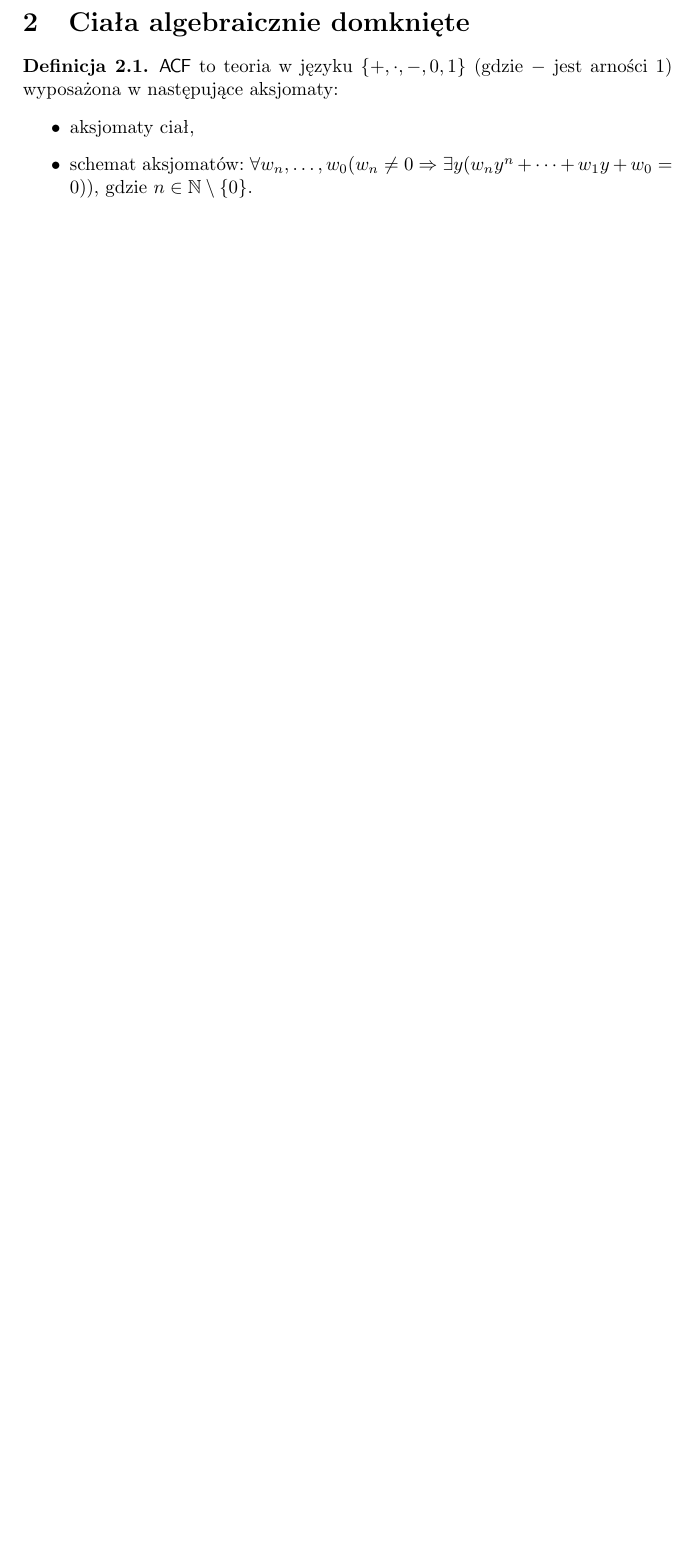
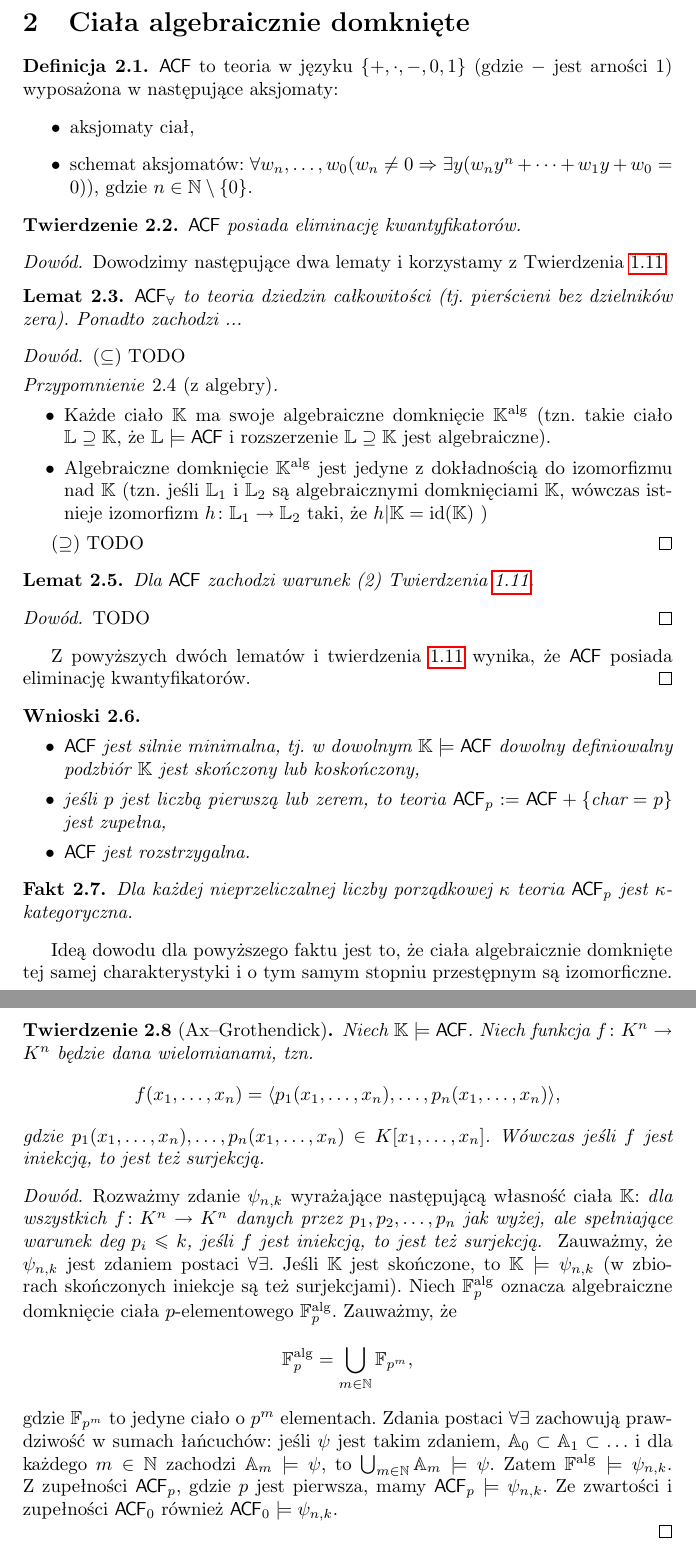
Before and after one commit to BartoszPiotrowski/teorie-dzikie-i-oswojone, a LaTeX paper (skrypt.tex): part of page 4 of 4 before the commit and two parts of pages 4 and 5 of 5 after it, the two joined at a grey line, cut so that both start at the same text, the shorter picture padded with empty space. Compiled offline with pdfLaTeX.

Commit message:
Dowód Ax-Grothendick.

```diff
--- a/skrypt.tex
+++ b/skrypt.tex
@@ -39,10 +38,16 @@
 \newcommand{\B}{\mathbb{B}}
 \newcommand{\C}{\mathbb{C}}
 \newcommand{\D}{\mathbb{D}}
+\newcommand{\E}{\mathbb{E}}
+\newcommand{\F}{\mathbb{F}}
+\newcommand{\K}{\mathbb{K}}
 
 % Oznaczenia na ...
 \newcommand{\X}{\mathcal{X}}
 \newcommand{\Y}{\mathcal{Y}}
+
+% Oznaczenia na funkcje
+\newcommand{\id}{\text{id}}
 
 % Twierdzenia, wnioski, etc.
 \newtheorem{thm}{Thm}[section]
@@ -237,6 +244,76 @@ Dla dowolnej teorii $T$, \fae
 \end{df}
 
 
+\begin{tw}
+	$\ACF$ posiada eliminację kwantyfikatorów.
+\end{tw}
+\begin{proof}
+Dowodzimy następujące dwa lematy i korzystamy z Twierdzenia \ref{qe}.
+
+\begin{lem}
+	$\ACF_{\forall}$ to teoria dziedzin całkowitości (tj. pierścieni bez dzielników zera).
+	Ponadto zachodzi ... %TODO
+\end{lem}
+\begin{proof}
+	($\subseteq$) TODO
+
+\begin{przyp}[z algebry]
+	~\begin{itemize}
+		\item Każde ciało $\mathbb{K}$ ma swoje algebraiczne domknięcie $\mathbb{K}^{\text{alg}}$ (tzn. takie ciało $\mathbb{L} \supseteq \mathbb{K}$, że $\mathbb{L} \models \ACF$ i rozszerzenie $\mathbb{L} \supseteq \mathbb{K}$ jest algebraiczne).
+		\item Algebraiczne domknięcie $\mathbb{K}^{\text{alg}}$ jest jedyne z dokładnością do izomorfizmu nad $\mathbb{K}$ (tzn. jeśli $\mathbb{L}_1$ i $\mathbb{L}_2$ są algebraicznymi domknięciami $\mathbb{K}$, wówczas istnieje izomorfizm $h \colon \mathbb{L}_1 \rightarrow \mathbb{L}_2$ taki, że $h|\mathbb{K} = \id(\mathbb{K})$ )
+	\end{itemize}
+\end{przyp}
+
+
+	($\supseteq$) TODO
+\end{proof}
+
+\begin{lem}
+	Dla $\ACF$ zachodzi warunek (2) Twierdzenia \ref{qe}.
+\end{lem}
+\begin{proof}
+TODO
+\end{proof}
+Z powyższych dwóch lematów i twierdzenia \ref{qe} wynika, że $\ACF$ posiada eliminację kwantyfikatorów.
+\end{proof}
+
+\begin{wnn}
+	~\begin{itemize}
+		\item $\ACF$ jest silnie minimalna, tj. w dowolnym $\mathbb{K} \models \ACF$ dowolny definiowalny podzbiór $\mathbb{K}$ jest skończony lub koskończony,
+		\item jeśli $p$ jest liczbą pierwszą lub zerem, to teoria $\ACF_p := \ACF +  \{\text{char} = p\}$ jest zupełna,
+		\item $\ACF$ jest rozstrzygalna.
+	\end{itemize}
+\end{wnn}
+
+\begin{fakt}
+	Dla każdej nieprzeliczalnej liczby porządkowej $\kappa$ teoria $\ACF_p$ jest $\kappa$-kategoryczna.
+\end{fakt}
+Ideą dowodu dla powyższego faktu jest to, że ciała algebraicznie domknięte tej samej charakterystyki i o tym samym stopniu przestępnym są izomorficzne.
+
+\begin{tw}[Ax--Grothendick]
+	Niech $\mathbb{K} \models \ACF$.
+	Niech funkcja $f \colon K^n \rightarrow K^n$ będzie dana wielomianami, tzn. $$f(x_1, \ldots, x_n) = \langle p_1(x_1, \ldots, x_n), \ldots, p_n(x_1, \ldots, x_n)\rangle ,$$ gdzie $p_1(x_1, \ldots, x_n), \ldots, p_n(x_1, \ldots, x_n) \in K[x_1, \ldots, x_n]$. %TODO nie <> tylko cos innego.
+	Wówczas jeśli $f$ jest iniekcją, to jest też surjekcją.
+\end{tw}
+\begin{proof}
+	Rozważmy zdanie $\psi_{n,k}$ wyrażające następującą własność ciała $\K$:
+	\textit{dla wszystkich $f \colon K^n \rightarrow K^n$ danych przez $p_1, p_2, \ldots, p_n$ jak wyżej, ale spełniające warunek $\text{deg } p_i \leq k$, jeśli $f$ jest iniekcją, to jest też surjekcją. }
+	Zauważmy, że $\psi_{n,k}$ jest zdaniem postaci $\forall \exists$.
+	Jeśli $\K$ jest skończone, to $\K \models \psi_{n,k}$ (w zbiorach skończonych iniekcje są też surjekcjami). %TODO można źle zrozumieć..
+	Niech $\F^{\text{alg}}_{p}$ oznacza algebraiczne domknięcie ciała $p$-elementowego $\F^{\text{alg}}_p$.
+	Zauważmy, że $$\F^{\text{alg}}_{p} = \bigcup_{m \in \N} \F_{p^m},$$ gdzie $\F_{p^m}$ to jedyne ciało o $p^m$ elementach.
+	Zdania postaci $\forall \exists$ zachowują prawdziwość w sumach łańcuchów:
+	jeśli $\psi$ jest takim zdaniem, $\A_0 \subset \A_1 \subset \ldots $ i dla każdego $m \in \N$ zachodzi $\A_m \models \psi$, to $\bigcup_{m \in \N} \A_m \models \psi$.
+	Zatem $\F^{\text{alg}} \models \psi_{n,k}$. % indeks p?
+	Z zupełności $\ACF_p$, gdzie $p$ jest pierwsza, mamy $\ACF_p \models \psi_{n,k}$.
+	Ze zwartości i zupełności $\ACF_0$ również $\ACF_0 \models \psi_{n,k}$.
+
+\end{proof}
+
+
+
+
+
 
 
 
```
Also changed, not shown: skrypt.tex (7 more changed lines).
